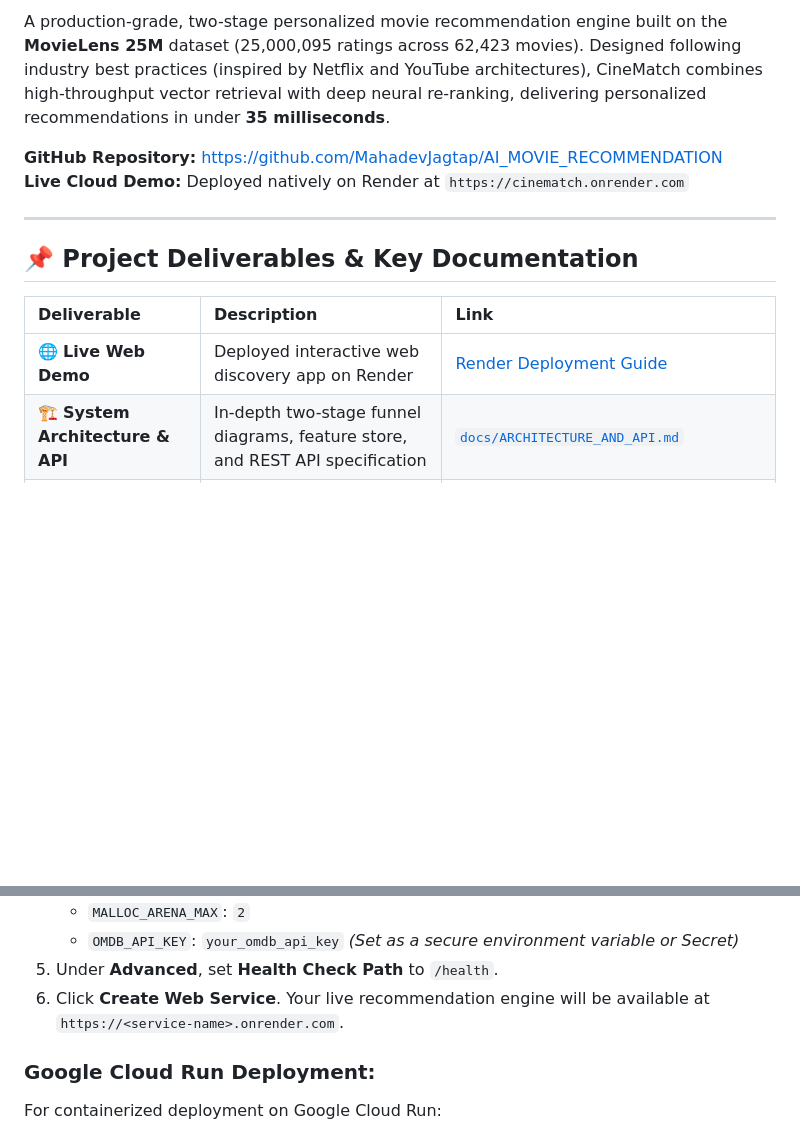
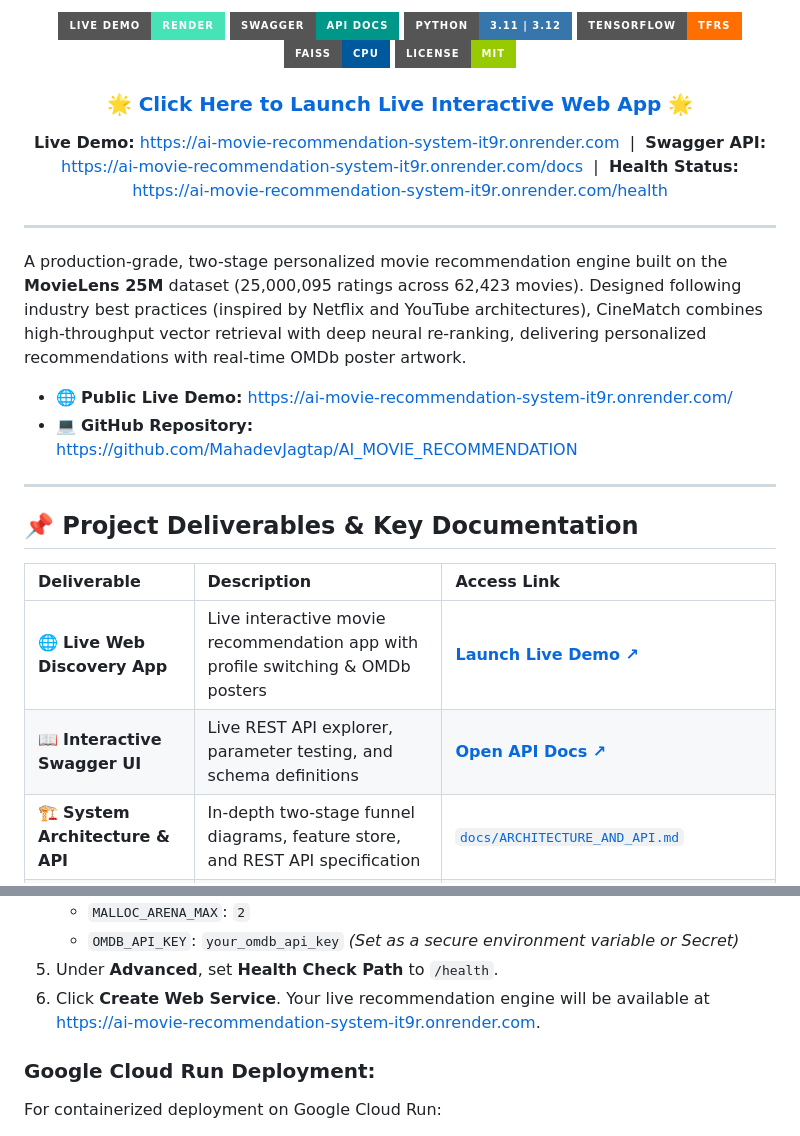
Before and after one commit to MahadevJagtap/AI_MOVIE_RECOMMENDATION, a Markdown page: README.md, 2 parts joined by grey strips. GitHub-like rendering; badges without logos; blank space fills up the shorter version.

Commit message:
docs: showcase live Render deployment URL and enhance README presentation

```diff
--- a/README.md
+++ b/README.md
@@ -9,16 +4,31 @@
 
-A production-grade, two-stage personalized movie recommendation engine built on the **MovieLens 25M** dataset (25,000,095 ratings across 62,423 movies). Designed following industry best practices (inspired by Netflix and YouTube architectures), CineMatch combines high-throughput vector retrieval with deep neural re-ranking, delivering personalized recommendations in under **35 milliseconds**.
+[![Live Demo](https://img.shields.io/badge/Live%20Demo-Render-46E3B7?style=for-the-badge&logo=render&logoColor=white)](https://ai-movie-recommendation-system-it9r.onrender.com/)
+[![API Docs](https://img.shields.io/badge/Swagger-API%20Docs-009688?style=for-the-badge&logo=fastapi&logoColor=white)](https://ai-movie-recommendation-system-it9r.onrender.com/docs)
+[![Python](https://img.shields.io/badge/Python-3.11%20%7C%203.12-3776AB?style=for-the-badge&logo=python&logoColor=white)](https://www.python.org/)
+[![TensorFlow](https://img.shields.io/badge/TensorFlow-TFRS-FF6F00?style=for-the-badge&logo=tensorflow&logoColor=white)](https://www.tensorflow.org/)
+[![FAISS](https://img.shields.io/badge/FAISS-CPU-00599C?style=for-the-badge&logo=meta&logoColor=white)](https://github.com/facebookresearch/faiss)
+[![License](https://img.shields.io/badge/License-MIT-green?style=for-the-badge)](LICENSE)
 
-**GitHub Repository:** [https://github.com/MahadevJagtap/AI_MOVIE_RECOMMENDATION](https://github.com/MahadevJagtap/AI_MOVIE_RECOMMENDATION)
-**Live Cloud Demo:** Deployed natively on Render at `https://cinematch.onrender.com`
+### 🌟 [Click Here to Launch Live Interactive Web App](https://ai-movie-recommendation-system-it9r.onrender.com/) 🌟
+**Live Demo:** [https://ai-movie-recommendation-system-it9r.onrender.com](https://ai-movie-recommendation-system-it9r.onrender.com/) &nbsp;|&nbsp; **Swagger API:** [https://ai-movie-recommendation-system-it9r.onrender.com/docs](https://ai-movie-recommendation-system-it9r.onrender.com/docs) &nbsp;|&nbsp; **Health Status:** [https://ai-movie-recommendation-system-it9r.onrender.com/health](https://ai-movie-recommendation-system-it9r.onrender.com/health)
+
+</div>
+
+---
+
+A production-grade, two-stage personalized movie recommendation engine built on the **MovieLens 25M** dataset (25,000,095 ratings across 62,423 movies). Designed following industry best practices (inspired by Netflix and YouTube architectures), CineMatch combines high-throughput vector retrieval with deep neural re-ranking, delivering personalized recommendations with real-time OMDb poster artwork.
+
+- 🌐 **Public Live Demo:** [https://ai-movie-recommendation-system-it9r.onrender.com/](https://ai-movie-recommendation-system-it9r.onrender.com/)
+- 💻 **GitHub Repository:** [https://github.com/MahadevJagtap/AI_MOVIE_RECOMMENDATION](https://github.com/MahadevJagtap/AI_MOVIE_RECOMMENDATION)
 
 ---
 
 ## 📌 Project Deliverables & Key Documentation
 
-| Deliverable | Description | Link |
+| Deliverable | Description | Access Link |
 | :--- | :--- | :--- |
-| 🌐 **Live Web Demo** | Deployed interactive web discovery app on Render | [Render Deployment Guide](#-cloud-deployment-on-render) |
+| 🌐 **Live Web Discovery App** | Live interactive movie recommendation app with profile switching & OMDb posters | [**Launch Live Demo ↗**](https://ai-movie-recommendation-system-it9r.onrender.com/) |
+| 📖 **Interactive Swagger UI** | Live REST API explorer, parameter testing, and schema definitions | [**Open API Docs ↗**](https://ai-movie-recommendation-system-it9r.onrender.com/docs) |
 | 🏗️ **System Architecture & API** | In-depth two-stage funnel diagrams, feature store, and REST API specification | [`docs/ARCHITECTURE_AND_API.md`](docs/ARCHITECTURE_AND_API.md) |
 | 📊 **Evaluation & Test Results** | Offline metrics (NDCG@10, MRR, AUC), 32/32 Pytest results, and latency benchmarks | [`docs/PERFORMANCE_AND_TEST_RESULTS.md`](docs/PERFORMANCE_AND_TEST_RESULTS.md) |
 | 🎤 **10-Minute Presentation Deck** | Slide-by-slide final presentation deck, speaker notes, and timing allocation | [`docs/FINAL_PRESENTATION_DECK.md`](docs/FINAL_PRESENTATION_DECK.md) |
@@ -190,7 +200,7 @@ This repository includes turnkey configuration for deploying on [Render](https:/
    - `MALLOC_ARENA_MAX`: `2`
    - `OMDB_API_KEY`: `your_omdb_api_key` *(Set as a secure environment variable or Secret)*
 5. Under **Advanced**, set **Health Check Path** to `/health`.
-6. Click **Create Web Service**. Your live recommendation engine will be available at `https://<service-name>.onrender.com`.
+6. Click **Create Web Service**. Your live recommendation engine will be available at [https://ai-movie-recommendation-system-it9r.onrender.com](https://ai-movie-recommendation-system-it9r.onrender.com).
 
 ### Google Cloud Run Deployment:
 For containerized deployment on Google Cloud Run:
```
Also changed, not shown: other parts of README.md (+2 -7 lines).
